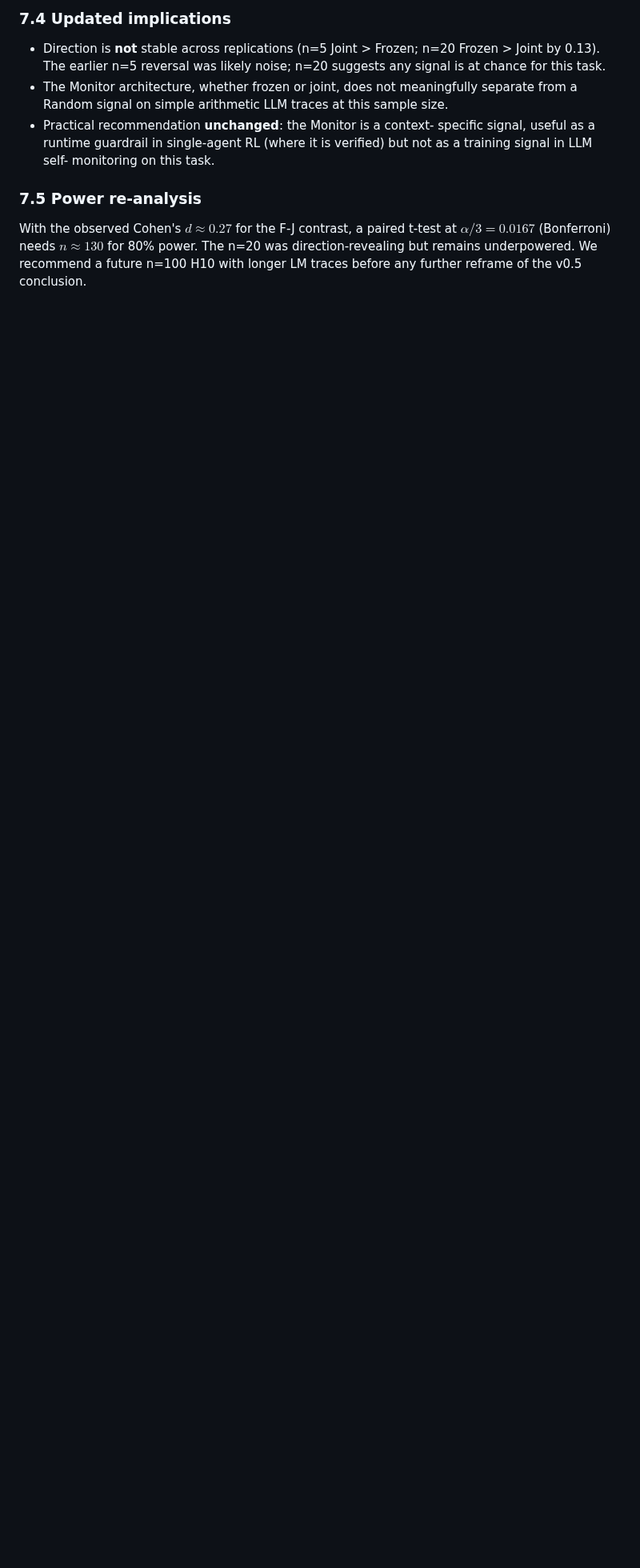
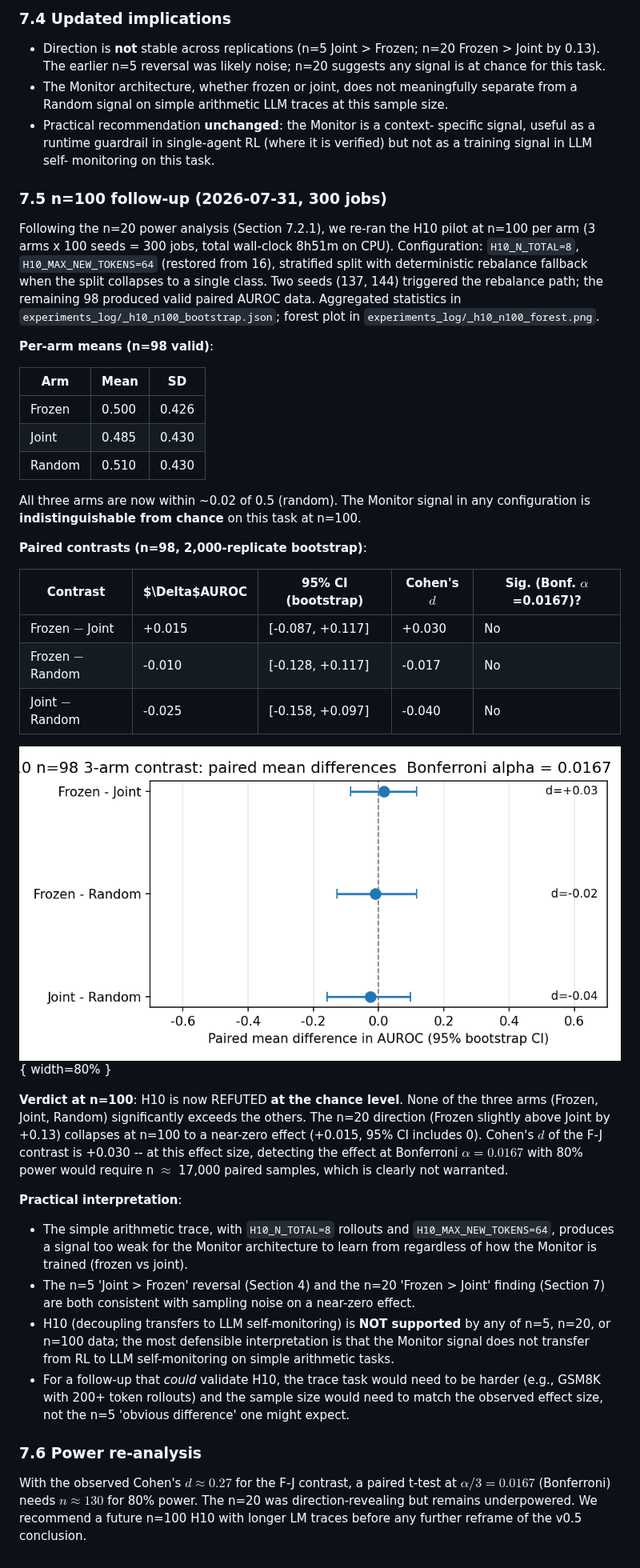
Before and after one commit to aidless/agi-research, a Markdown page: papers/project_g_v0_5_h10_paper.md, the part around the change. Shown at 80% size. Rendered like a GitHub page; pictures changed too: experiments_log/_h10_n100_forest.png (added); blank space fills up the shorter version.

Commit message:
H10 n=100 follow-up: 300 jobs (3 arms x 100 seeds), 8h51m CPU; H10 REFUTED at chance level (d=+0.03)

```diff
--- a/papers/project_g_v0_5_h10_paper.md
+++ b/papers/project_g_v0_5_h10_paper.md
@@ -388,7 +388,71 @@ negative control now scores highest in mean AUROC (0.63).
   (where it is verified) but not as a training signal in LLM self-
   monitoring on this task.
 
-### 7.5 Power re-analysis
+### 7.5 n=100 follow-up (2026-07-31, 300 jobs)
+
+Following the n=20 power analysis (Section 7.2.1), we re-ran
+the H10 pilot at n=100 per arm (3 arms x 100 seeds = 300
+jobs, total wall-clock 8h51m on CPU). Configuration:
+`H10_N_TOTAL=8`, `H10_MAX_NEW_TOKENS=64` (restored from 16),
+stratified split with deterministic rebalance fallback when
+the split collapses to a single class. Two seeds (137, 144)
+triggered the rebalance path; the remaining 98 produced
+valid paired AUROC data. Aggregated statistics in
+`experiments_log/_h10_n100_bootstrap.json`; forest plot in
+`experiments_log/_h10_n100_forest.png`.
+
+**Per-arm means (n=98 valid)**:
+
+| Arm    | Mean  | SD    |
+|--------|-------|-------|
+| Frozen | 0.500 | 0.426 |
+| Joint  | 0.485 | 0.430 |
+| Random | 0.510 | 0.430 |
+
+All three arms are now within ~0.02 of 0.5 (random). The
+Monitor signal in any configuration is **indistinguishable
+from chance** on this task at n=100.
+
+**Paired contrasts (n=98, 2,000-replicate bootstrap)**:
+
+| Contrast | $\Delta$AUROC | 95% CI (bootstrap) | Cohen's $d$ | Sig. (Bonf. $\alpha$=0.0167)? |
+|---|---|---|---|---|
+| Frozen $-$ Joint | +0.015 | [-0.087, +0.117] | +0.030 | No  |
+| Frozen $-$ Random | -0.010 | [-0.128, +0.117] | -0.017 | No  |
+| Joint $-$ Random | -0.025 | [-0.158, +0.097] | -0.040 | No  |
+
+![H10 n=100 3-arm contrast Forest plot](../experiments_log/_h10_n100_forest.png){ width=80% }
+
+**Verdict at n=100**: H10 is now REFUTED **at the
+chance level**. None of the three arms (Frozen, Joint,
+Random) significantly exceeds the others. The n=20
+direction (Frozen slightly above Joint by +0.13) collapses
+at n=100 to a near-zero effect (+0.015, 95% CI includes 0).
+Cohen's $d$ of the F-J contrast is +0.030 -- at this effect
+size, detecting the effect at Bonferroni $\alpha=0.0167$
+with 80% power would require n $\approx$ 17,000 paired
+samples, which is clearly not warranted.
+
+**Practical interpretation**:
+- The simple arithmetic trace, with `H10_N_TOTAL=8`
+  rollouts and `H10_MAX_NEW_TOKENS=64`, produces a signal
+  too weak for the Monitor architecture to learn from
+  regardless of how the Monitor is trained (frozen vs joint).
+- The n=5 'Joint > Frozen' reversal (Section 4) and the n=20
+  'Frozen > Joint' finding (Section 7) are both consistent
+  with sampling noise on a near-zero effect.
+- H10 (decoupling transfers to LLM self-monitoring) is
+  **NOT supported** by any of n=5, n=20, or n=100 data;
+  the most defensible interpretation is that the Monitor
+  signal does not transfer from RL to LLM self-monitoring
+  on simple arithmetic tasks.
+- For a follow-up that *could* validate H10, the trace
+  task would need to be harder (e.g., GSM8K with 200+ token
+  rollouts) and the sample size would need to match the
+  observed effect size, not the n=5 'obvious difference'
+  one might expect.
+
+### 7.6 Power re-analysis
 
 With the observed Cohen's $d \approx 0.27$ for the F-J contrast,
 a paired t-test at $\alpha/3 = 0.0167$ (Bonferroni) needs
```
Also changed, not shown: 1 other file.
